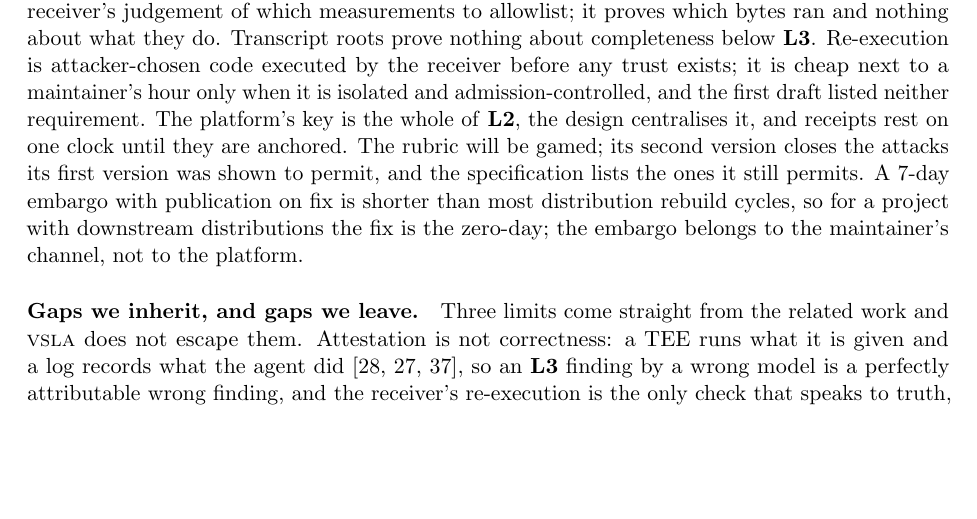
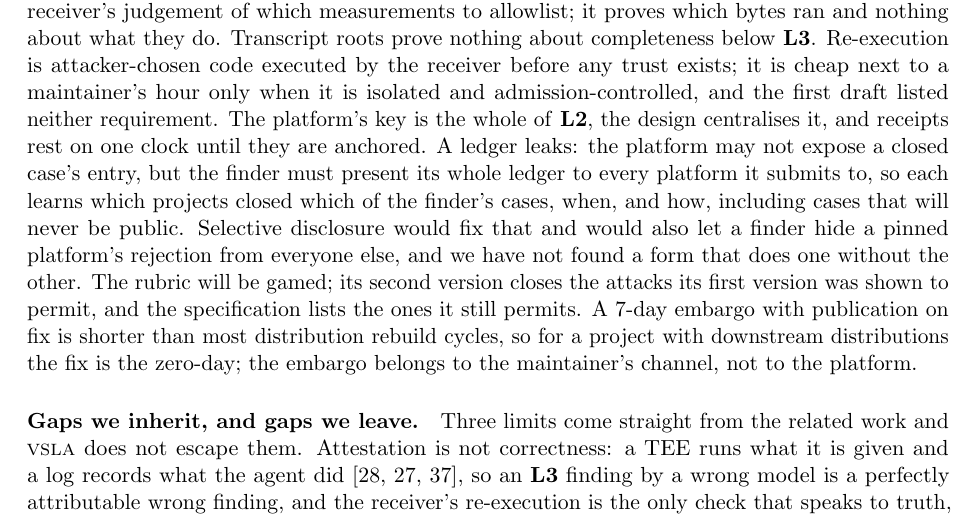
Before and after one commit to AAI-Society/vsla, a LaTeX document (paper/vsla.tex): part of page 27 of 29 before the commit and part of page 27 of 30 after it, cut so that both start at the same text, the shorter picture padded with empty space. Compiled offline with pdfLaTeX.

Commit message:
Record the ledger-presentation leak: P-13 binds platforms, F-11 makes finders disclose
Co-Authored-By: Claude Opus 5.5 <noreply@anthropic.com>

```diff
--- a/paper/vsla.tex
+++ b/paper/vsla.tex
@@ -876,7 +876,11 @@ judgement of which measurements to allowlist; it proves which bytes ran and noth
 Transcript roots prove nothing about completeness below \lvl{3}. Re-execution is attacker-chosen code executed
 by the receiver before any trust exists; it is cheap next to a maintainer's hour only when it is isolated and
 admission-controlled, and the first draft listed neither requirement. The platform's key is the whole of
-\lvl{2}, the design centralises it, and receipts rest on one clock until they are anchored. The rubric will be
+\lvl{2}, the design centralises it, and receipts rest on one clock until they are anchored. A ledger leaks: the platform may not expose a closed case's
+entry, but the finder must present its whole ledger to every platform it submits to, so each learns which projects
+closed which of the finder's cases, when, and how, including cases that will never be public. Selective disclosure
+would fix that and would also let a finder hide a pinned platform's rejection from everyone else, and we have not
+found a form that does one without the other. The rubric will be
 gamed; its second version closes the attacks its first version was shown to permit, and the specification
 lists the ones it still permits. A 7-day embargo with publication on fix is shorter than most distribution
 rebuild cycles, so for a project with downstream distributions the fix is the zero-day; the embargo belongs to
```
Also changed, not shown: spec/v1.0/faq.md (+11 -0 lines), spec/v1.0/requirements.md (+1 -1 lines), spec/v1.0/threats.md (+1 -1 lines).
